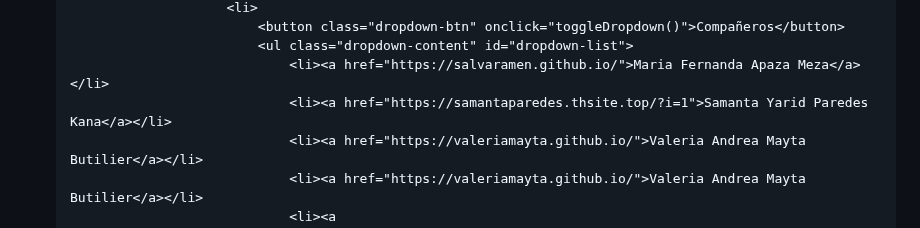
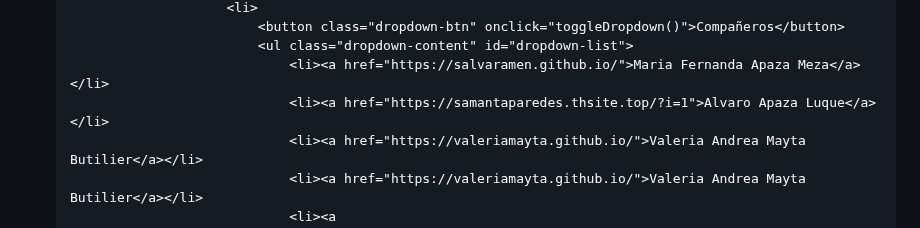
Before and after one commit to ThirzaAlexkaCansayaEscobedo/ThirzaCansaya, a Markdown page: README.md, the part around the change. Drawn GitHub-style.

```diff
--- a/README.md
+++ b/README.md
@@ -182,7 +182,7 @@
                             <button class="dropdown-btn" onclick="toggleDropdown()">Compañeros</button>
                             <ul class="dropdown-content" id="dropdown-list">
                                 <li><a href="https://salvaramen.github.io/">Maria Fernanda Apaza Meza</a></li>
-                                <li><a href="https://samantaparedes.thsite.top/?i=1">Samanta Yarid Paredes Kana</a></li>
+                                <li><a href="https://samantaparedes.thsite.top/?i=1">Alvaro Apaza Luque</a></li>
                                 <li><a href="https://valeriamayta.github.io/">Valeria Andrea Mayta Butilier</a></li>
                                 <li><a href="https://valeriamayta.github.io/">Valeria Andrea Mayta Butilier</a></li>
                                 <li><a href="https://diegoantoniomontalvomamani.github.io/page/index.html">Diego Antonio Montalvo Mamani</a></li>
```
